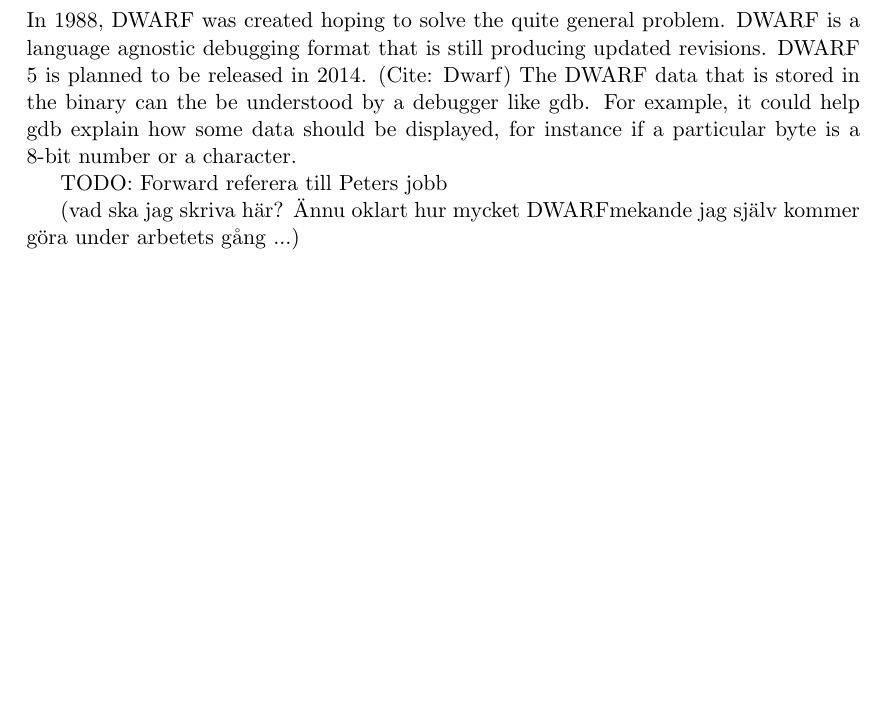
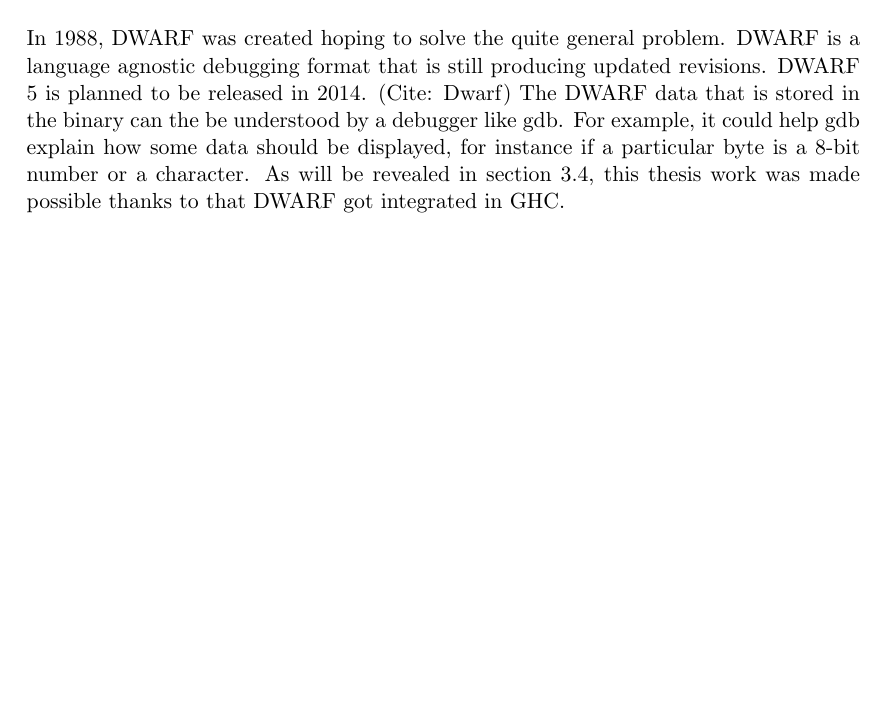
Before and after one commit to Tarrasch/exjobb, a LaTeX thesis (report/main.tex, which reads report/include/background.tex): part of page 9 of 18, cut so that both start at the same text. Compiled offline with pdfLaTeX.

Commit message:
Fix todo about how to present dwarf

```diff
--- a/report/include/background.tex
+++ b/report/include/background.tex
@@ -296,15 +296,8 @@
 DWARF 5 is planned to be released in 2014. (Cite: Dwarf) The DWARF data that is
 stored in the binary can the be understood by a debugger like gdb. For example,
 it could help gdb explain how some data should be displayed, for instance if a
-particular byte is a 8-bit number or a character. % TODO fortsätt skriv!
-
-TODO: Forward referera till Peters jobb
-
-(vad ska jag skriva här? Ännu oklart hur mycket DWARFmekande jag själv kommer
-göra under arbetets gång ...)
-
-% Skriva om varför debugging är svårt? Inspiration från DWARF-summarien
-% Sedan vidare skriva om peters work, hans "causality" och sånt samt att allt
-% egentligen är en best effort.
+particular byte is a 8-bit number or a character. As will be revealed in
+section \ref{sec:recent_work}, this thesis work was made possible thanks
+to that DWARF got integrated in GHC.
 
 \input{include/background/related-work.tex} % TODO, consider making chapter
```
